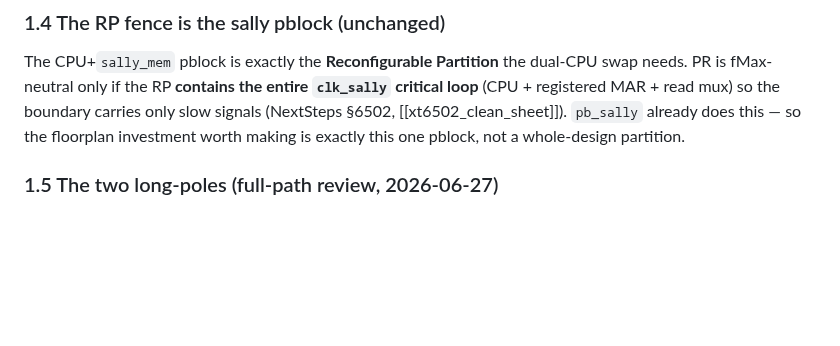
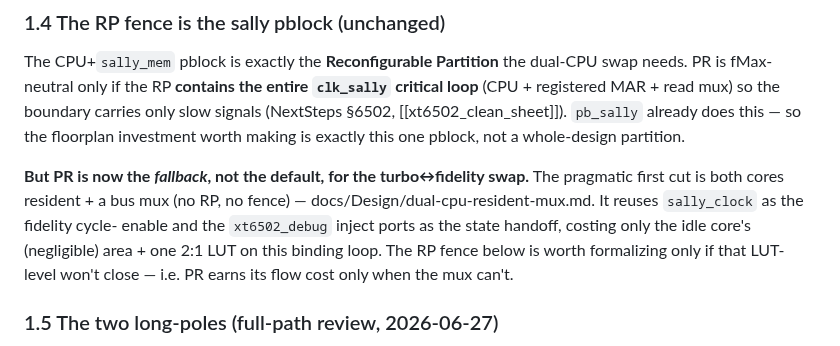
Before and after one commit to ThrudTheBarbarian/fpga-xt, a Markdown page: docs/Design/architecture-review.md, the part around the change. Drawn GitHub-style; blank space fills up the shorter version.

```diff
--- a/docs/Design/architecture-review.md
+++ b/docs/Design/architecture-review.md
@@ -84,6 +84,14 @@ critical loop** (CPU + registered MAR + read mux) so the boundary carries only s
 signals (NextSteps §6502, [[xt6502_clean_sheet]]). `pb_sally` already does this — so
 the floorplan investment worth making is exactly this one pblock, not a whole-design
 partition.
+
+**But PR is now the *fallback*, not the default, for the turbo↔fidelity swap.** The
+pragmatic first cut is both cores resident + a bus mux (no RP, no fence) —
+docs/Design/dual-cpu-resident-mux.md. It reuses `sally_clock` as the fidelity cycle-
+enable and the `xt6502_debug` inject ports as the state handoff, costing only the idle
+core's (negligible) area + one 2:1 LUT on this binding loop. The RP fence below is
+worth formalizing only if that LUT-level won't close — i.e. PR earns its flow cost
+only when the mux can't.
 
 ### 1.5 The two long-poles (full-path review, 2026-06-27)
 Both binding paths are ~60% route, so the lever differs by *whether the route is a
```
Also changed, not shown: docs/Design/dual-cpu-resident-mux.md (added, +233 -0 lines), docs/Design/partial-reconfig.md (+9 -0 lines).
